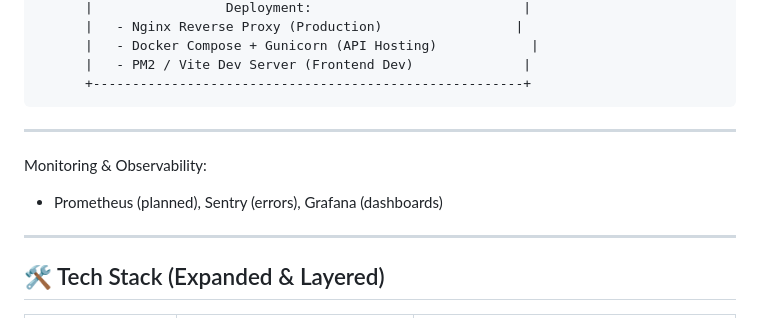
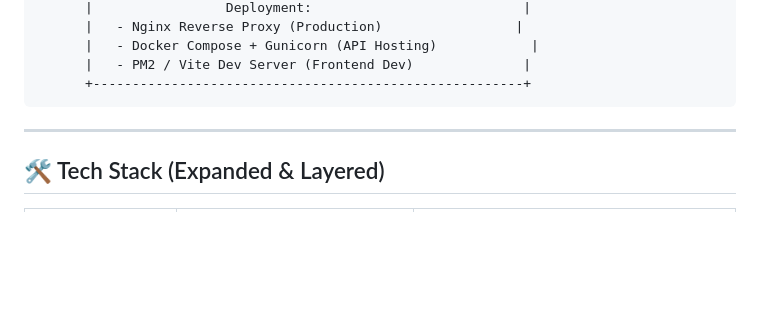
Before and after one commit to Harshith029/AITO, a Markdown page: README.md, the part around the change. Rendered like a GitHub page; blank space fills up the shorter version.

```diff
--- a/README.md
+++ b/README.md
@@ -131,11 +131,6 @@ The system predicts congestion before it happens and proactively reroutes traffi
           |   - Docker Compose + Gunicorn (API Hosting)            |
           |   - PM2 / Vite Dev Server (Frontend Dev)              |
           +-------------------------------------------------------+
-
----
-
-Monitoring & Observability:
-- Prometheus (planned), Sentry (errors), Grafana (dashboards)
 
 ---
 
```
